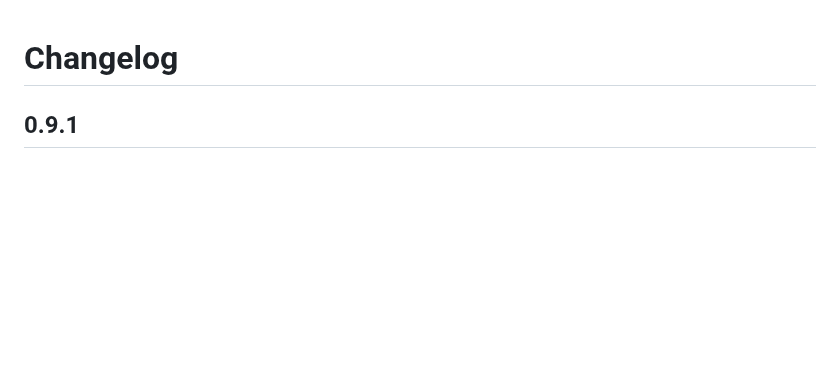
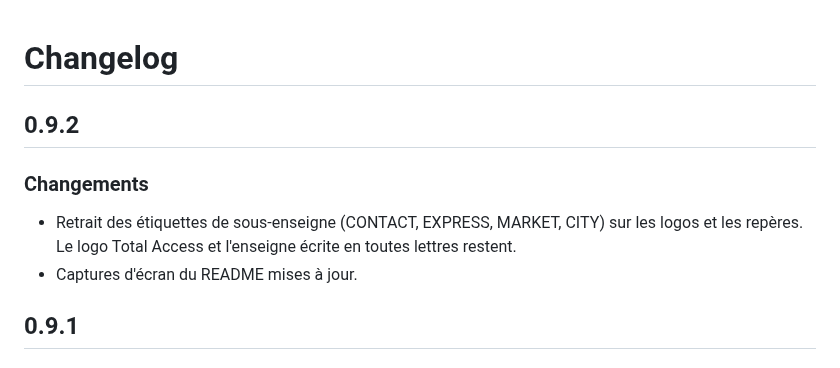
Before and after one commit to juju35/ha-carburants-france, a Markdown page: CHANGELOG.md, the part around the change. Drawn GitHub-style; blank space fills up the shorter version.

```diff
--- a/CHANGELOG.md
+++ b/CHANGELOG.md
@@ -1,4 +1,10 @@
 # Changelog
+
+## 0.9.2
+
+### Changements
+- Retrait des étiquettes de sous-enseigne (CONTACT, EXPRESS, MARKET, CITY) sur les logos et les repères. Le logo Total Access et l'enseigne écrite en toutes lettres restent.
+- Captures d'écran du README mises à jour.
 
 ## 0.9.1
 
```
Also changed, not shown: README.md (+2 -2 lines), screenshots/carburants-france-card-0.3.0.png (deleted), screenshots/carburants-france-card-0.9.2.png (added), screenshots/carburants-france-card-dark-0.3.0.png (deleted), screenshots/carburants-france-card-dark-0.9.2.png (added), 3 other files.
